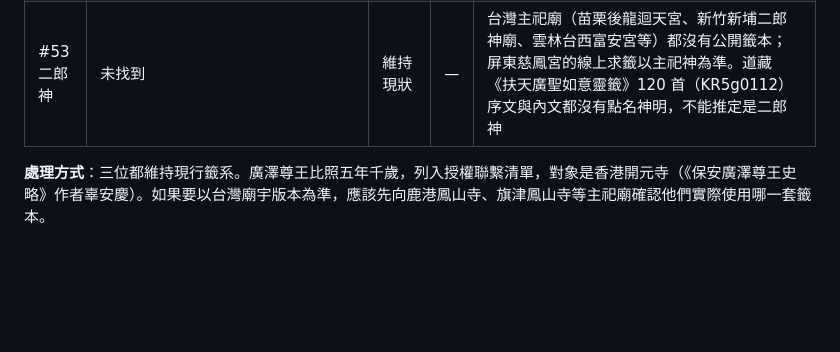
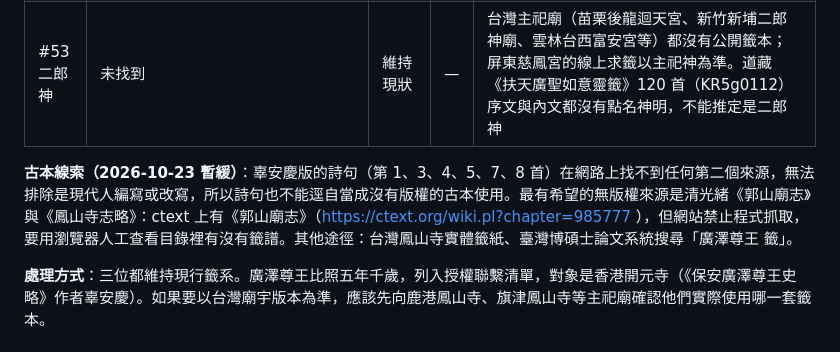
Before and after one commit to MAGICSMALLBEAR/shenming-divination, a Markdown page: docs/oracle-sources-research.md, the part around the change. Rendered like a GitHub page; blank space fills up the shorter version.

Commit message:
docs: 記錄廣澤尊王古本靈籤的無版權來源線索（暫緩）
Co-Authored-By: Claude Opus 5.5 <noreply@anthropic.com>

```diff
--- a/docs/oracle-sources-research.md
+++ b/docs/oracle-sources-research.md
@@ -216,6 +216,8 @@
 | #54 張天師 | k366.com「张天师灵签」100 支 | 不可用 | D | 第 1 支「巍巍独步白云间，玉旨仙官第一班，宝贵荣华天降雨…」是關帝／雷雨師百首第 1 首「巍巍獨步向雲間，玉殿千官第一班，富貴榮華天付汝…」的錯字版。第 3 支「三阴开般般好」只有 6 個字，明顯缺字。沒有寫出自哪座宮觀，也找不到第二個來源。正一嗣漢天師府官網（cts65.org）沒有籤詩 |
 | #53 二郎神 | 未找到 | 維持現狀 | — | 台灣主祀廟（苗栗後龍迴天宮、新竹新埔二郎神廟、雲林台西富安宮等）都沒有公開籤本；屏東慈鳳宮的線上求籤以主祀神為準。道藏《扶天廣聖如意靈籤》120 首（KR5g0112）序文與內文都沒有點名神明，不能推定是二郎神 |
 
+**古本線索（2026-10-23 暫緩）**：辜安慶版的詩句（第 1、3、4、5、7、8 首）在網路上找不到任何第二個來源，無法排除是現代人編寫或改寫，所以詩句也不能逕自當成沒有版權的古本使用。最有希望的無版權來源是清光緒《郭山廟志》與《鳳山寺志略》：ctext 上有《郭山廟志》（https://ctext.org/wiki.pl?chapter=985777 ），但網站禁止程式抓取，要用瀏覽器人工查看目錄裡有沒有籤譜。其他途徑：台灣鳳山寺實體籤紙、臺灣博碩士論文系統搜尋「廣澤尊王 籤」。
+
 **處理方式**：三位都維持現行籤系。廣澤尊王比照五年千歲，列入授權聯繫清單，對象是香港開元寺（《保安廣澤尊王史略》作者辜安慶）。如果要以台灣廟宇版本為準，應該先向鹿港鳳山寺、旗津鳳山寺等主祀廟確認他們實際使用哪一套籤本。
 
 ## 八、參考來源
```
